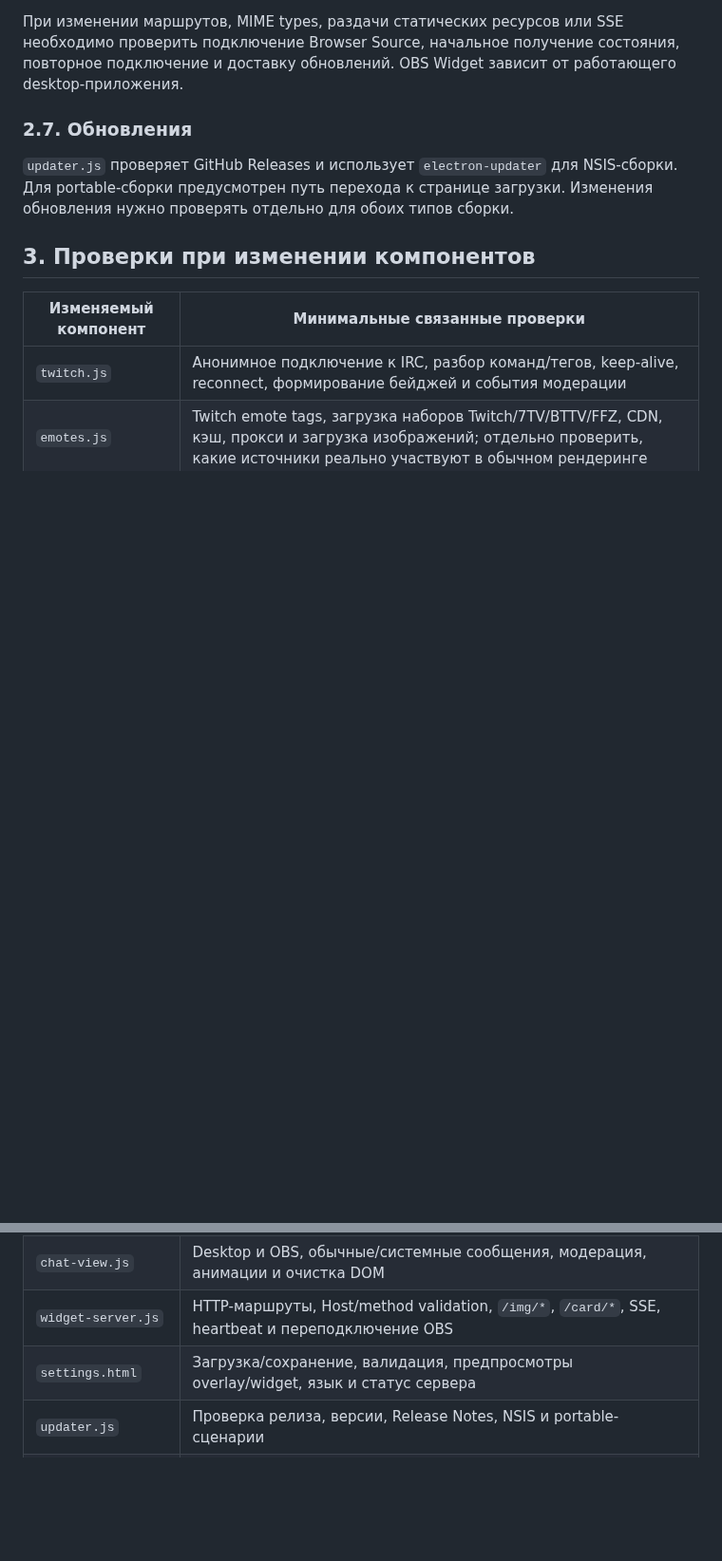
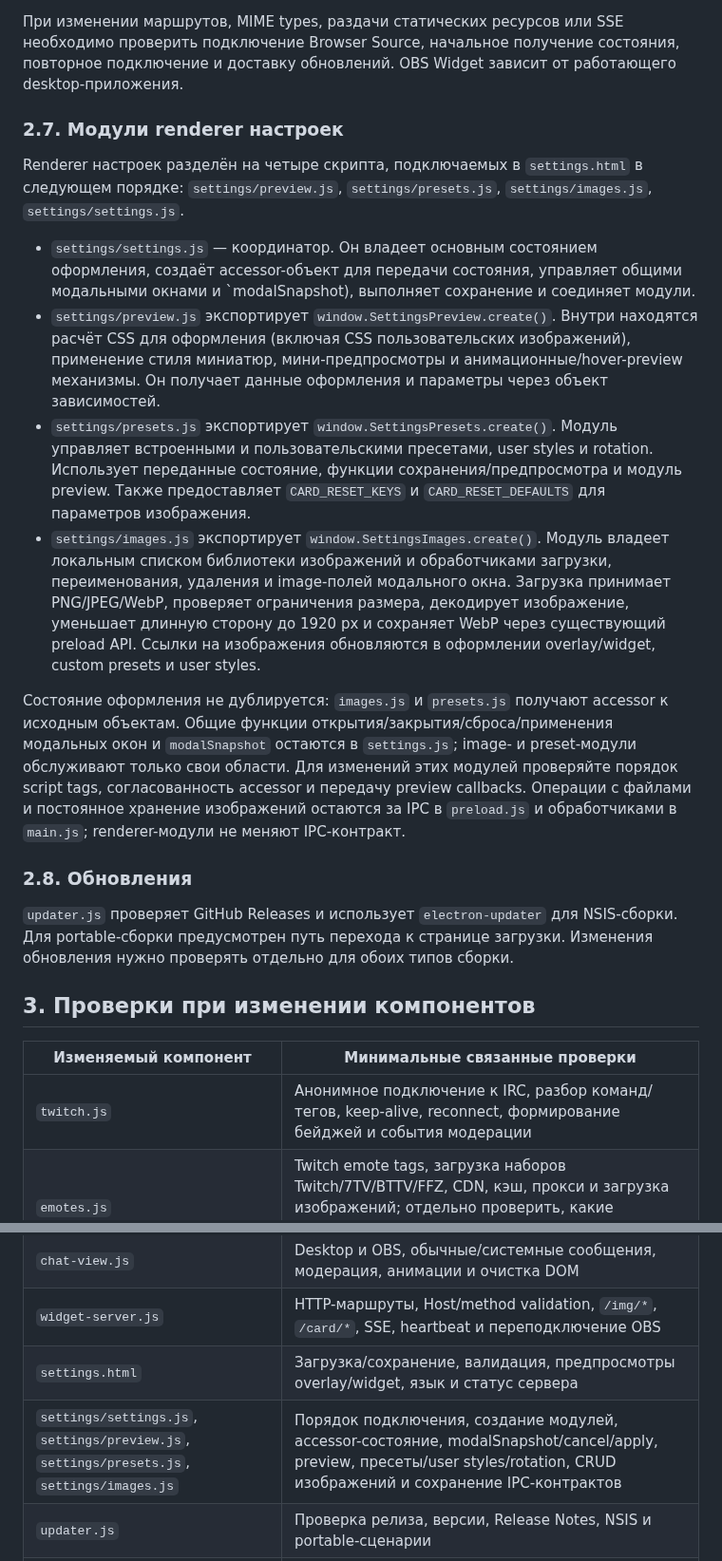
Before and after one commit to BuXaLo/TwitchTransparentChat, a Markdown page: DEVELOPMENT_CONTEXT.md, 2 parts joined by grey strips. Shown at 95% size. Rendered like a GitHub page; blank space fills up the shorter version.

Commit message:
Document settings module development contracts

```diff
--- a/DEVELOPMENT_CONTEXT.md
+++ b/DEVELOPMENT_CONTEXT.md
@@ -80,7 +80,18 @@ Renderer взаимодействует с главным процессом ч
 
 При изменении маршрутов, MIME types, раздачи статических ресурсов или SSE необходимо проверить подключение Browser Source, начальное получение состояния, повторное подключение и доставку обновлений. OBS Widget зависит от работающего desktop-приложения.
 
-### 2.7. Обновления
+### 2.7. Модули renderer настроек
+
+Renderer настроек разделён на четыре скрипта, подключаемых в `settings.html` в следующем порядке: `settings/preview.js`, `settings/presets.js`, `settings/images.js`, `settings/settings.js`.
+
+- `settings/settings.js` — координатор. Он владеет основным состоянием оформления, создаёт accessor-объект для передачи состояния, управляет общими модальными окнами и `modalSnapshot), выполняет сохранение и соединяет модули.
+- `settings/preview.js` экспортирует `window.SettingsPreview.create()`. Внутри находятся расчёт CSS для оформления (включая CSS пользовательских изображений), применение стиля миниатюр, мини-предпросмотры и анимационные/hover-preview механизмы. Он получает данные оформления и параметры через объект зависимостей.
+- `settings/presets.js` экспортирует `window.SettingsPresets.create()`. Модуль управляет встроенными и пользовательскими пресетами, user styles и rotation. Использует переданные состояние, функции сохранения/предпросмотра и модуль preview. Также предоставляет `CARD_RESET_KEYS` и `CARD_RESET_DEFAULTS` для параметров изображения.
+- `settings/images.js` экспортирует `window.SettingsImages.create()`. Модуль владеет локальным списком библиотеки изображений и обработчиками загрузки, переименования, удаления и image-полей модального окна. Загрузка принимает PNG/JPEG/WebP, проверяет ограничения размера, декодирует изображение, уменьшает длинную сторону до 1920 px и сохраняет WebP через существующий preload API. Ссылки на изображения обновляются в оформлении overlay/widget, custom presets и user styles.
+
+Состояние оформления не дублируется: `images.js` и `presets.js` получают accessor к исходным объектам. Общие функции открытия/закрытия/сброса/применения модальных окон и `modalSnapshot` остаются в `settings.js`; image- и preset-модули обслуживают только свои области. Для изменений этих модулей проверяйте порядок script tags, согласованность accessor и передачу preview callbacks. Операции с файлами и постоянное хранение изображений остаются за IPC в `preload.js` и обработчиками в `main.js`; renderer-модули не меняют IPC-контракт.
+
+### 2.8. Обновления
 
 `updater.js` проверяет GitHub Releases и использует `electron-updater` для NSIS-сборки. Для portable-сборки предусмотрен путь перехода к странице загрузки. Изменения обновления нужно проверять отдельно для обоих типов сборки.
 
@@ -96,6 +107,7 @@ Renderer взаимодействует с главным процессом ч
 | `chat-view.js` | Desktop и OBS, обычные/системные сообщения, модерация, анимации и очистка DOM |
 | `widget-server.js` | HTTP-маршруты, Host/method validation, `/img/*`, `/card/*`, SSE, heartbeat и переподключение OBS |
 | `settings.html` | Загрузка/сохранение, валидация, предпросмотры overlay/widget, язык и статус сервера |
+| `settings/settings.js`, `settings/preview.js`, `settings/presets.js`, `settings/images.js` | Порядок подключения, создание модулей, accessor-состояние, modalSnapshot/cancel/apply, preview, пресеты/user styles/rotation, CRUD изображений и сохранение IPC-контрактов |
 | `updater.js` | Проверка релиза, версии, Release Notes, NSIS и portable-сценарии |
 | CSS/шрифты | Оба renderer, масштабирование, прозрачность и локальные ресурсы |
 
```
